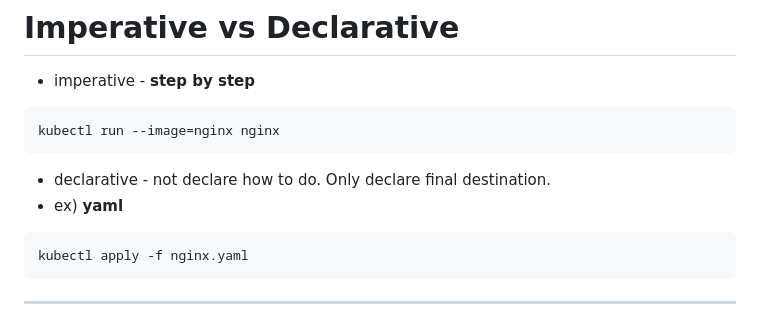
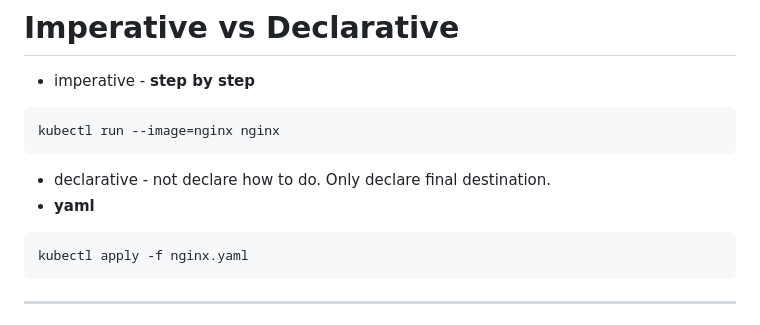
Before and after one commit to codeleo-cat/amari-s-dev-log, a Markdown page: Kubernetes ⎈/CKA/2. Core Concepts.md, the part around the change. GitHub-like rendering.

Commit message:
vault : 2024-07-29 14:58

````diff
--- a/Kubernetes ⎈/CKA/2. Core Concepts.md
+++ b/Kubernetes ⎈/CKA/2. Core Concepts.md
@@ -100,7 +100,7 @@ kubectl run --image=nginx nginx
 ```
 
 - declarative - not declare how to do. Only declare final destination.
-- ex) **yaml**
+- **yaml**
 ```bash
 kubectl apply -f nginx.yaml
 ```
````
